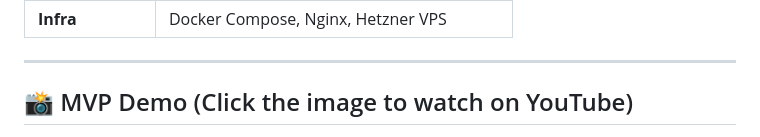
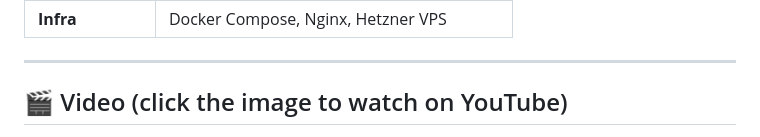
Before and after one commit to IvanGomezDellOsa/PilatesAllCanning_App, a Markdown page: README.en.md, the part around one of its changes. GitHub-like rendering.

Commit message:
Agrega el video de presentación al README
Co-Authored-By: Claude Sonnet 5.5 <noreply@anthropic.com>

```diff
--- a/README.en.md
+++ b/README.en.md
@@ -22,5 +22,5 @@ A complete freelance project: from client acquisition to final delivery. I worke
 
 ---
 
-## 📸 MVP Demo (Click the image to watch on YouTube)
+## 🎬 Video (click the image to watch on YouTube)
 
```
Also changed, not shown: other parts of README.en.md (+1 -1 lines), README.md (+2 -2 lines).
